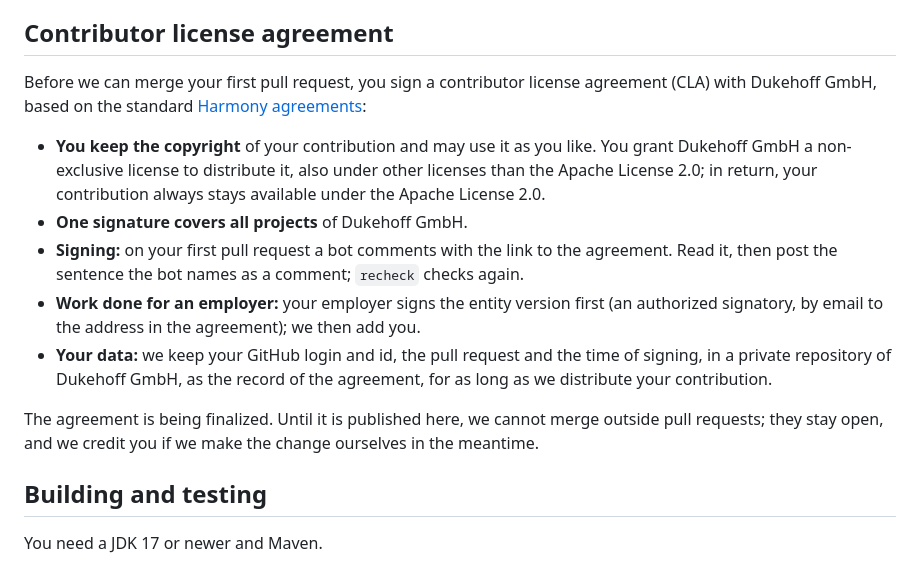
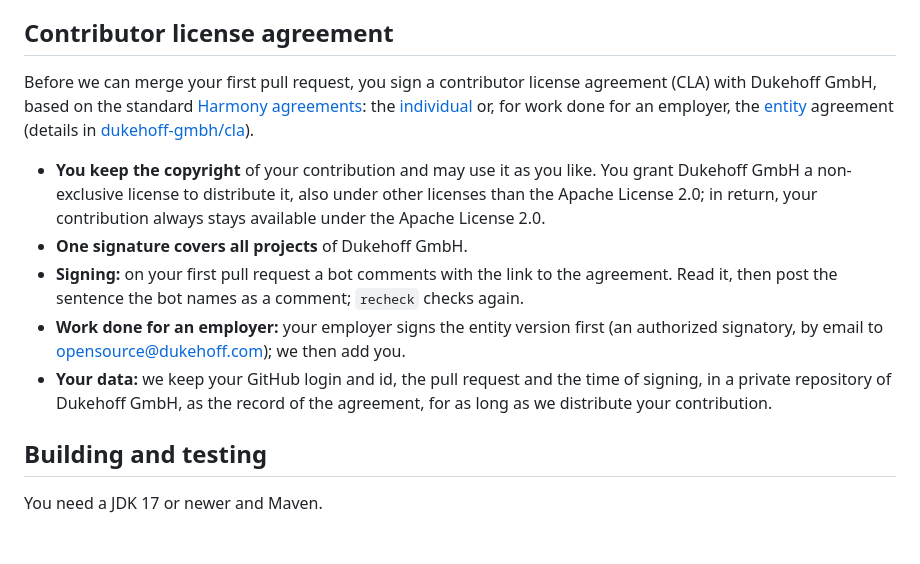
Before and after one commit to dukehoff-gmbh/dukehoff-mcp, a Markdown page: CONTRIBUTING.md, the part around the change. Drawn GitHub-style; blank space fills up the shorter version.

Commit message:
CONTRIBUTING: the CLA is published, link it
Co-Authored-By: Claude Opus 5.5 <noreply@anthropic.com>

```diff
--- a/CONTRIBUTING.md
+++ b/CONTRIBUTING.md
@@ -12,7 +12,10 @@ expected) help most; pull requests are welcome too.
 ## Contributor license agreement
 
 Before we can merge your first pull request, you sign a contributor license agreement (CLA) with
-Dukehoff GmbH, based on the standard [Harmony agreements](https://www.harmonyagreements.org/):
+Dukehoff GmbH, based on the standard [Harmony agreements](https://www.harmonyagreements.org/): the
+[individual](https://github.com/dukehoff-gmbh/cla/blob/main/individual-cla.md) or, for work done for
+an employer, the [entity](https://github.com/dukehoff-gmbh/cla/blob/main/entity-cla.md) agreement
+(details in [dukehoff-gmbh/cla](https://github.com/dukehoff-gmbh/cla)).
 
 - **You keep the copyright** of your contribution and may use it as you like. You grant Dukehoff GmbH
   a non-exclusive license to distribute it, also under other licenses than the Apache License 2.0;
@@ -21,13 +24,10 @@ Dukehoff GmbH, based on the standard [Harmony agreements](https://www.harmonyagr
 - **Signing:** on your first pull request a bot comments with the link to the agreement. Read it, then
   post the sentence the bot names as a comment; `recheck` checks again.
 - **Work done for an employer:** your employer signs the entity version first (an authorized
-  signatory, by email to the address in the agreement); we then add you.
+  signatory, by email to opensource@dukehoff.com); we then add you.
 - **Your data:** we keep your GitHub login and id, the pull request and the time of signing, in a
   private repository of Dukehoff GmbH, as the record of the agreement, for as long as we distribute
   your contribution.
-
-The agreement is being finalized. Until it is published here, we cannot merge outside pull requests;
-they stay open, and we credit you if we make the change ourselves in the meantime.
 
 ## Building and testing
 
```
